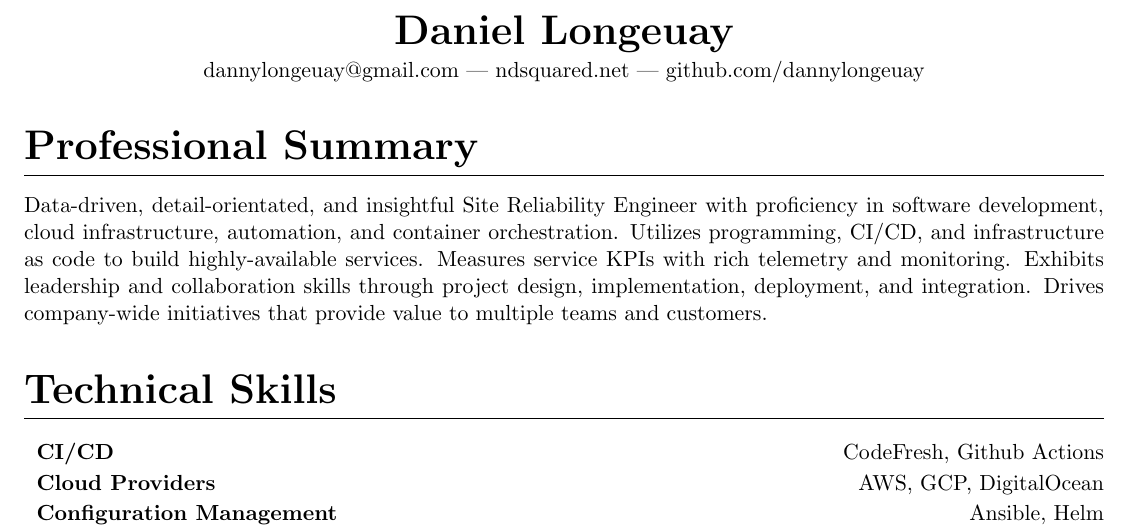
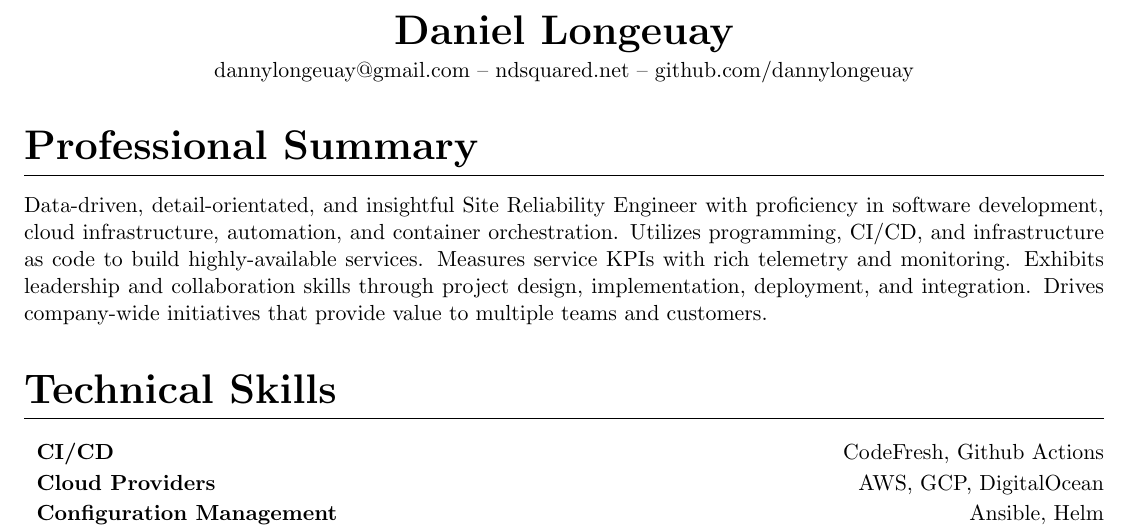
Before and after one commit to dannylongeuay/resume, a LaTeX CV (resumeStandard.tex): part of page 1 of 2, cut so that both start at the same text. Compiled offline with pdfLaTeX.

Commit message:
fix: :bug: subtitle and skill ordering

```diff
--- a/resumeStandard.tex
+++ b/resumeStandard.tex
@@ -19,7 +19,7 @@
 
     \vspace{.25em}
 
-    {\href{mailto:dannylongeuay@gmail.com}{dannylongeuay@gmail.com} --- \href{https://ndsquared.net/}{ndsquared.net} --- \href{https://github.com/dannylongeuay}{github.com/dannylongeuay}}
+    {\href{mailto:dannylongeuay@gmail.com}{dannylongeuay@gmail.com} -- \href{https://ndsquared.net/}{ndsquared.net} -- \href{https://github.com/dannylongeuay}{github.com/dannylongeuay}}
   \end{center}
 }
 
```
Also changed, not shown: resumeSinglePage.tex (+2 -2 lines), resumeSinglePage.pdf, resumeStandard.pdf, resumeTwoColumn.pdf.
